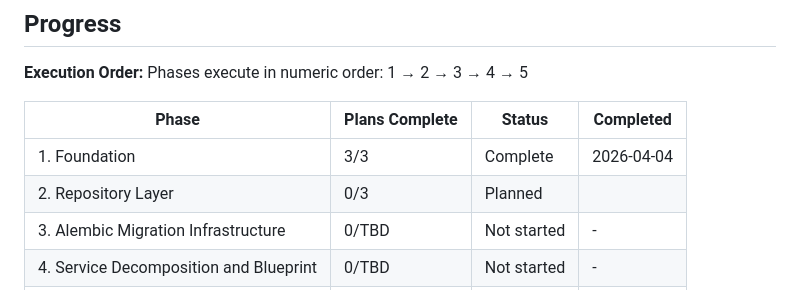
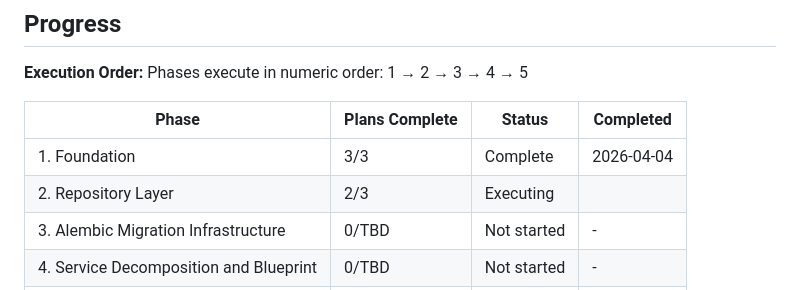
Before and after one commit to rohanpandula/DockSentinel, a Markdown page: .planning/ROADMAP.md, the part around one of its changes. GitHub-like rendering.

```diff
--- a/.planning/ROADMAP.md
+++ b/.planning/ROADMAP.md
@@ -93,7 +93,7 @@ Phases execute in numeric order: 1 → 2 → 3 → 4 → 5
 | Phase | Plans Complete | Status | Completed |
 |-------|----------------|--------|-----------|
 | 1. Foundation | 3/3 | Complete   | 2026-04-04 |
-| 2. Repository Layer | 0/3 | Planned    |  |
+| 2. Repository Layer | 2/3 | Executing  |  |
 | 3. Alembic Migration Infrastructure | 0/TBD | Not started | - |
 | 4. Service Decomposition and Blueprint | 0/TBD | Not started | - |
 | 5. API Quality and Hardening | 0/TBD | Not started | - |
```
Also changed, not shown: other parts of .planning/ROADMAP.md (+2 -2 lines), .planning/STATE.md (+15 -12 lines), 1 other file.
